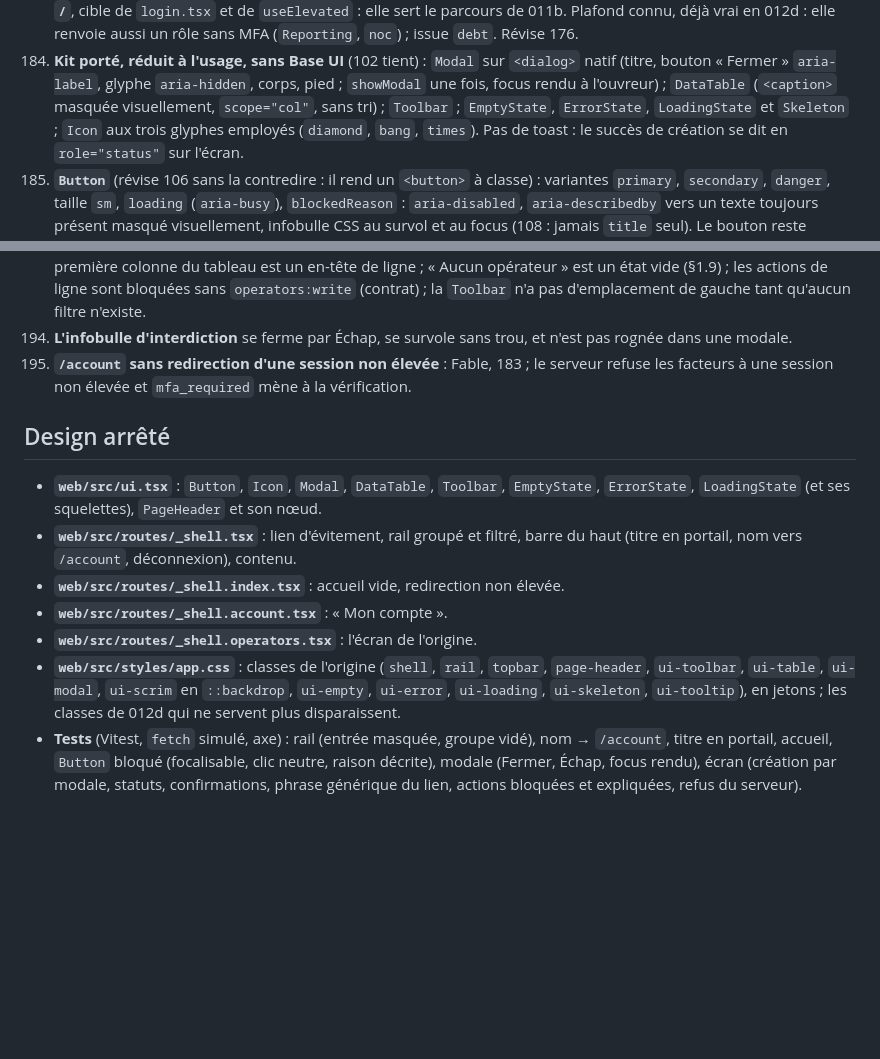
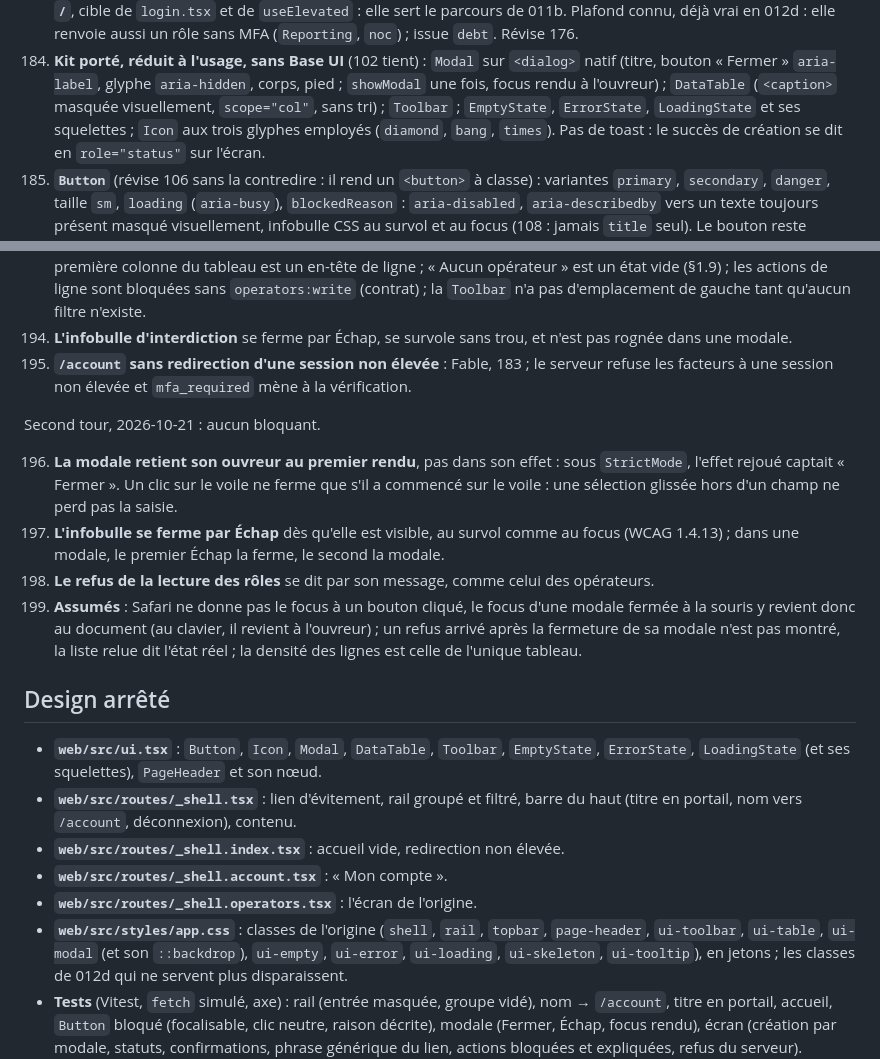
Before and after one commit to martialanouman/sms-platform, a Markdown page: docs/steps/012d-2-coquille-de-l-origine.md, 2 parts joined by grey strips. GitHub-like rendering; blank space fills up the shorter version.

Commit message:
docs(step): second tour de revue de la step 012d-2
Co-Authored-By: Claude Opus 5.5 <noreply@anthropic.com>

```diff
--- a/docs/steps/012d-2-coquille-de-l-origine.md
+++ b/docs/steps/012d-2-coquille-de-l-origine.md
@@ -36,7 +36,7 @@ Fable, 2026-10-21, sur la décision humaine.
 184. **Kit porté, réduit à l'usage, sans Base UI** (102 tient) : `Modal` sur `<dialog>` natif (titre, bouton « Fermer »
      `aria-label`, glyphe `aria-hidden`, corps, pied ; `showModal` une fois, focus rendu à l'ouvreur) ; `DataTable`
      (`<caption>` masquée visuellement, `scope="col"`, sans tri) ; `Toolbar` ; `EmptyState`, `ErrorState`,
-     `LoadingState` et `Skeleton` ; `Icon` aux trois glyphes employés (`diamond`, `bang`, `times`). Pas de toast : le
+     `LoadingState` et ses squelettes ; `Icon` aux trois glyphes employés (`diamond`, `bang`, `times`). Pas de toast : le
      succès de création se dit en `role="status"` sur l'écran.
 185. **`Button`** (révise 106 sans la contredire : il rend un `<button>` à classe) : variantes `primary`, `secondary`,
      `danger`, taille `sm`, `loading` (`aria-busy`), `blockedReason` : `aria-disabled`, `aria-describedby` vers un texte
@@ -85,6 +85,18 @@ Premier tour, 2026-10-21 : correction et accessibilité, code en trop, fidélit
 195. **`/account` sans redirection d'une session non élevée** : Fable, 183 ; le serveur refuse les facteurs à une session
      non élevée et `mfa_required` mène à la vérification.
 
+Second tour, 2026-10-21 : aucun bloquant.
+
+196. **La modale retient son ouvreur au premier rendu**, pas dans son effet : sous `StrictMode`, l'effet rejoué captait
+     « Fermer ». Un clic sur le voile ne ferme que s'il a commencé sur le voile : une sélection glissée hors d'un champ
+     ne perd pas la saisie.
+197. **L'infobulle se ferme par Échap** dès qu'elle est visible, au survol comme au focus (WCAG 1.4.13) ; dans une
+     modale, le premier Échap la ferme, le second la modale.
+198. **Le refus de la lecture des rôles** se dit par son message, comme celui des opérateurs.
+199. **Assumés** : Safari ne donne pas le focus à un bouton cliqué, le focus d'une modale fermée à la souris y revient
+     donc au document (au clavier, il revient à l'ouvreur) ; un refus arrivé après la fermeture de sa modale n'est pas
+     montré, la liste relue dit l'état réel ; la densité des lignes est celle de l'unique tableau.
+
 ## Design arrêté
 
 - **`web/src/ui.tsx`** : `Button`, `Icon`, `Modal`, `DataTable`, `Toolbar`, `EmptyState`, `ErrorState`, `LoadingState`
@@ -95,7 +107,7 @@ Premier tour, 2026-10-21 : correction et accessibilité, code en trop, fidélit
 - **`web/src/routes/_shell.account.tsx`** : « Mon compte ».
 - **`web/src/routes/_shell.operators.tsx`** : l'écran de l'origine.
 - **`web/src/styles/app.css`** : classes de l'origine (`shell`, `rail`, `topbar`, `page-header`, `ui-toolbar`,
-  `ui-table`, `ui-modal`, `ui-scrim` en `::backdrop`, `ui-empty`, `ui-error`, `ui-loading`, `ui-skeleton`,
+  `ui-table`, `ui-modal` (et son `::backdrop`), `ui-empty`, `ui-error`, `ui-loading`, `ui-skeleton`,
   `ui-tooltip`), en jetons ; les classes de 012d qui ne servent plus disparaissent.
 - **Tests** (Vitest, `fetch` simulé, axe) : rail (entrée masquée, groupe vidé), nom → `/account`, titre en portail,
   accueil, `Button` bloqué (focalisable, clic neutre, raison décrite), modale (Fermer, Échap, focus rendu), écran
```
